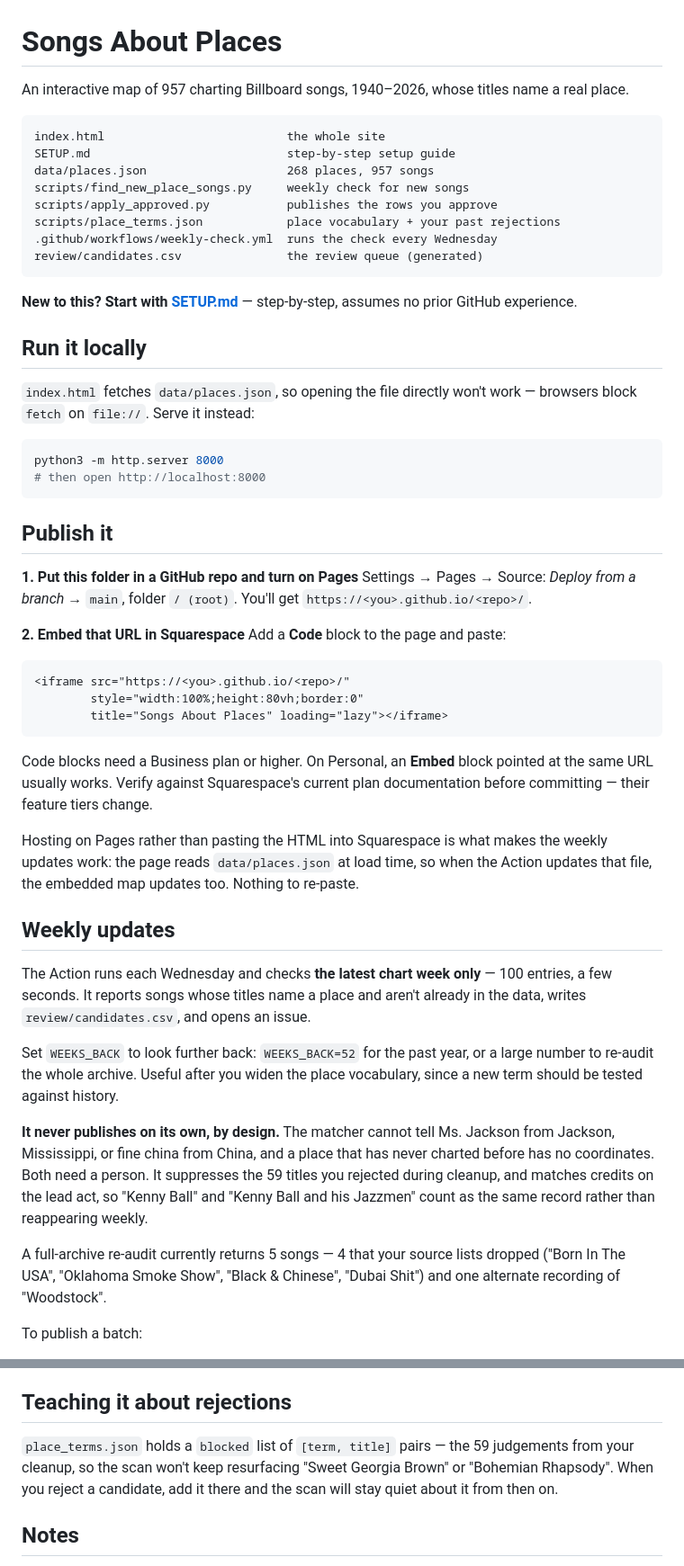
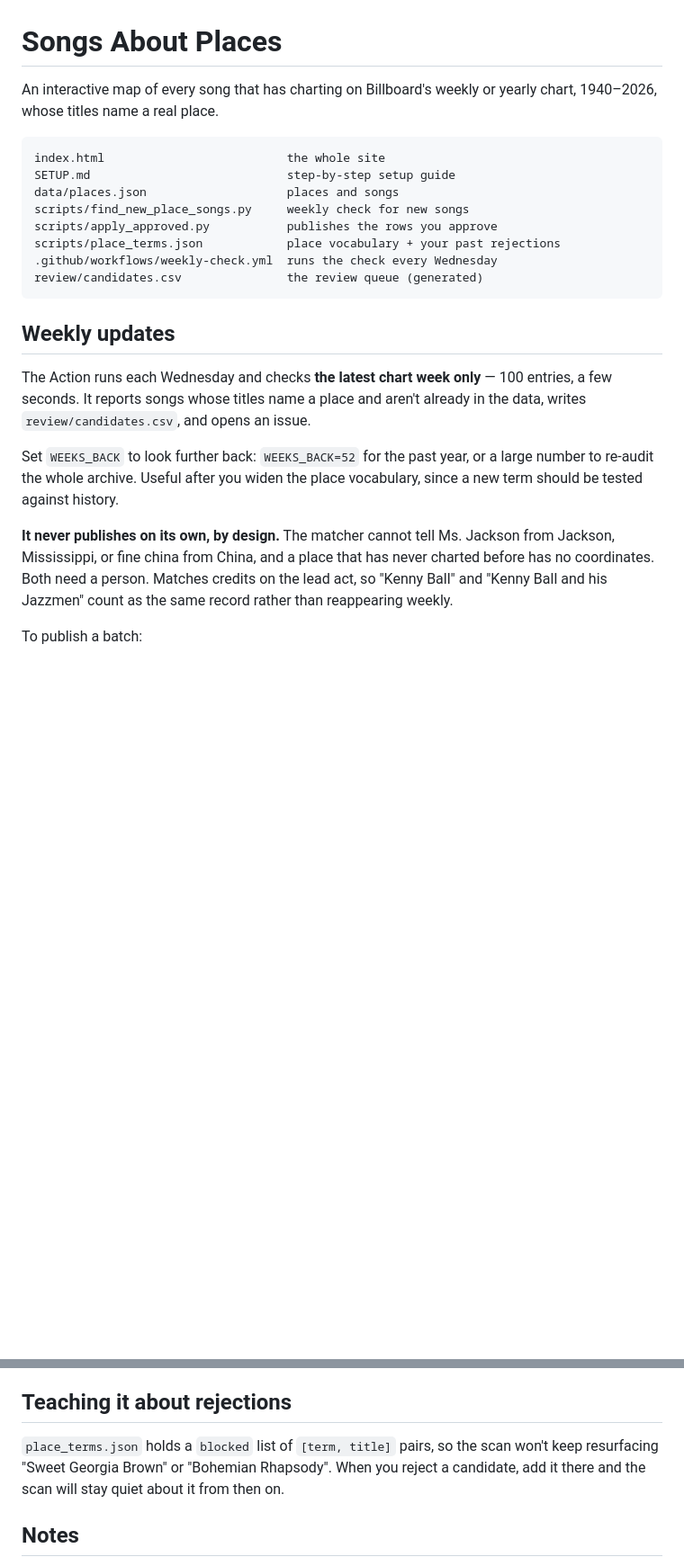
Before and after one commit to cdr4321/songs-about-places, a Markdown page: README.md, 2 parts joined by grey strips. Shown at 90% size. GitHub-like rendering; blank space fills up the shorter version.

Commit message:
Revise README for clarity and detail
Updated the README to clarify the project description and improve instructions for setup and publishing.

````diff
--- a/README.md
+++ b/README.md
@@ -1,53 +1,17 @@
 # Songs About Places
 
-An interactive map of 957 charting Billboard songs, 1940–2026, whose titles name a real place.
+An interactive map of every song that has charting on Billboard's weekly or yearly chart, 1940–2026, whose titles name a real place.
 
 ```
 index.html                          the whole site
 SETUP.md                            step-by-step setup guide
-data/places.json                    268 places, 957 songs
+data/places.json                    places and songs
 scripts/find_new_place_songs.py     weekly check for new songs
 scripts/apply_approved.py           publishes the rows you approve
 scripts/place_terms.json            place vocabulary + your past rejections
 .github/workflows/weekly-check.yml  runs the check every Wednesday
 review/candidates.csv               the review queue (generated)
 ```
-
-**New to this? Start with [SETUP.md](SETUP.md)** — step-by-step, assumes no prior GitHub experience.
-
-## Run it locally
-
-`index.html` fetches `data/places.json`, so opening the file directly won't work —
-browsers block `fetch` on `file://`. Serve it instead:
-
-```bash
-python3 -m http.server 8000
-# then open http://localhost:8000
-```
-
-## Publish it
-
-**1. Put this folder in a GitHub repo and turn on Pages**
-Settings → Pages → Source: *Deploy from a branch* → `main`, folder `/ (root)`.
-You'll get `https://<you>.github.io/<repo>/`.
-
-**2. Embed that URL in Squarespace**
-Add a **Code** block to the page and paste:
-
-```html
-<iframe src="https://<you>.github.io/<repo>/"
-        style="width:100%;height:80vh;border:0"
-        title="Songs About Places" loading="lazy"></iframe>
-```
-
-Code blocks need a Business plan or higher. On Personal, an **Embed** block
-pointed at the same URL usually works. Verify against Squarespace's current
-plan documentation before committing — their feature tiers change.
-
-Hosting on Pages rather than pasting the HTML into Squarespace is what makes
-the weekly updates work: the page reads `data/places.json` at load time, so
-when the Action updates that file, the embedded map updates too. Nothing to
-re-paste.
 
 ## Weekly updates
 
@@ -61,13 +25,9 @@ vocabulary, since a new term should be tested against history.
 
 **It never publishes on its own, by design.** The matcher cannot tell Ms.
 Jackson from Jackson, Mississippi, or fine china from China, and a place that
-has never charted before has no coordinates. Both need a person. It suppresses the 59 titles you rejected during cleanup, and matches credits
+has never charted before has no coordinates. Both need a person. Matches credits
 on the lead act, so "Kenny Ball" and "Kenny Ball and his Jazzmen" count as the
 same record rather than reappearing weekly.
-
-A full-archive re-audit currently returns 5 songs — 4 that your source lists
-dropped ("Born In The USA", "Oklahoma Smoke Show", "Black & Chinese",
-"Dubai Shit") and one alternate recording of "Woodstock".
 
 To publish a batch:
 
@@ -89,9 +49,8 @@ expects columns `chart_week, title, performer, peak_pos`.
 
 ## Teaching it about rejections
 
-`place_terms.json` holds a `blocked` list of `[term, title]` pairs — the 59
-judgements from your cleanup, so the scan won't keep resurfacing "Sweet Georgia
-Brown" or "Bohemian Rhapsody". When you reject a candidate, add it there and
+`place_terms.json` holds a `blocked` list of `[term, title]` pairs, so the scan won't keep resurfacing
+"Sweet Georgia Brown" or "Bohemian Rhapsody". When you reject a candidate, add it there and
 the scan will stay quiet about it from then on.
 
 ## Notes
````
